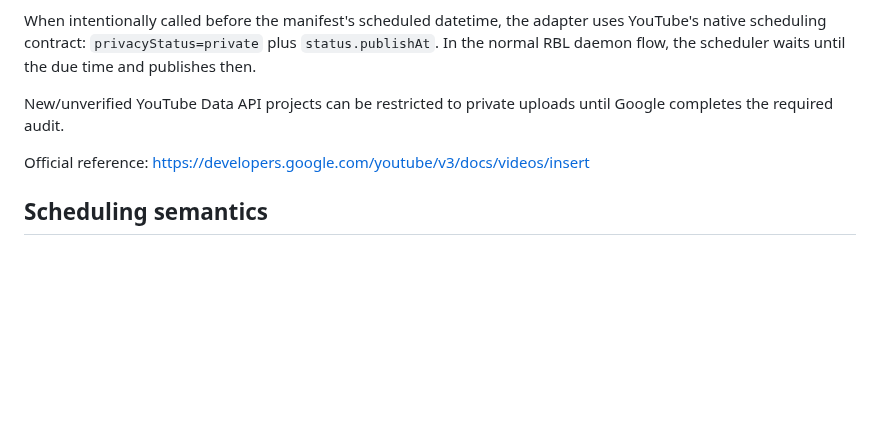
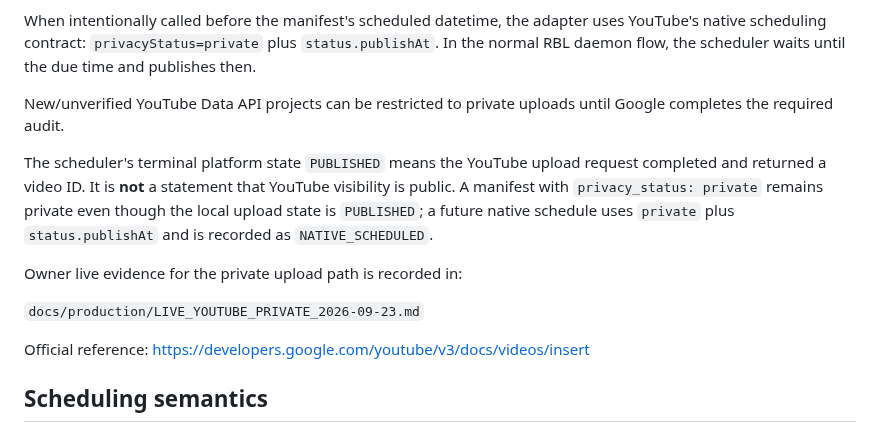
Before and after one commit to Linardi1328/rbl-content-engine, a Markdown page: docs/production/PHASE_5_DIRECT_SOCIAL_PUBLISHING.md, the part around the change. Drawn GitHub-style; blank space fills up the shorter version.

Commit message:
Docs: clarify YouTube upload state semantics

```diff
--- a/docs/production/PHASE_5_DIRECT_SOCIAL_PUBLISHING.md
+++ b/docs/production/PHASE_5_DIRECT_SOCIAL_PUBLISHING.md
@@ -214,6 +214,12 @@ When intentionally called before the manifest's scheduled datetime, the adapter
 
 New/unverified YouTube Data API projects can be restricted to private uploads until Google completes the required audit.
 
+The scheduler's terminal platform state `PUBLISHED` means the YouTube upload request completed and returned a video ID. It is **not** a statement that YouTube visibility is public. A manifest with `privacy_status: private` remains private even though the local upload state is `PUBLISHED`; a future native schedule uses `private` plus `status.publishAt` and is recorded as `NATIVE_SCHEDULED`.
+
+Owner live evidence for the private upload path is recorded in:
+
+`docs/production/LIVE_YOUTUBE_PRIVATE_2026-09-23.md`
+
 Official reference:
 https://developers.google.com/youtube/v3/docs/videos/insert
 
```
